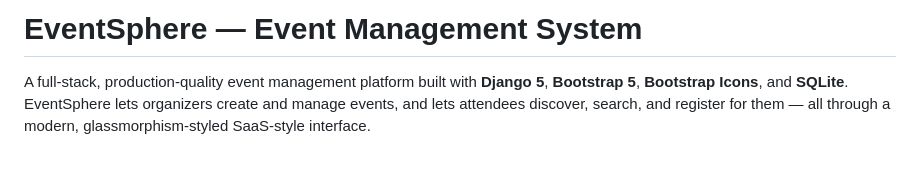
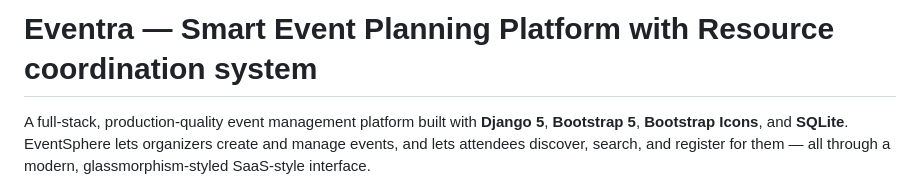
Before and after one commit to ranjitpawar7271-web/Smart-Event-Planning-platform-with-resource-coordination-system-, a Markdown page: README.md, the part around the change. Drawn GitHub-style; blank space fills up the shorter version.

```diff
--- a/README.md
+++ b/README.md
@@ -1,4 +1,4 @@
-# EventSphere — Event Management System
+# Eventra — Smart Event Planning Platform with Resource coordination system
 
 A full-stack, production-quality event management platform built with **Django 5**,
 **Bootstrap 5**, **Bootstrap Icons**, and **SQLite**. EventSphere lets organizers create
```
